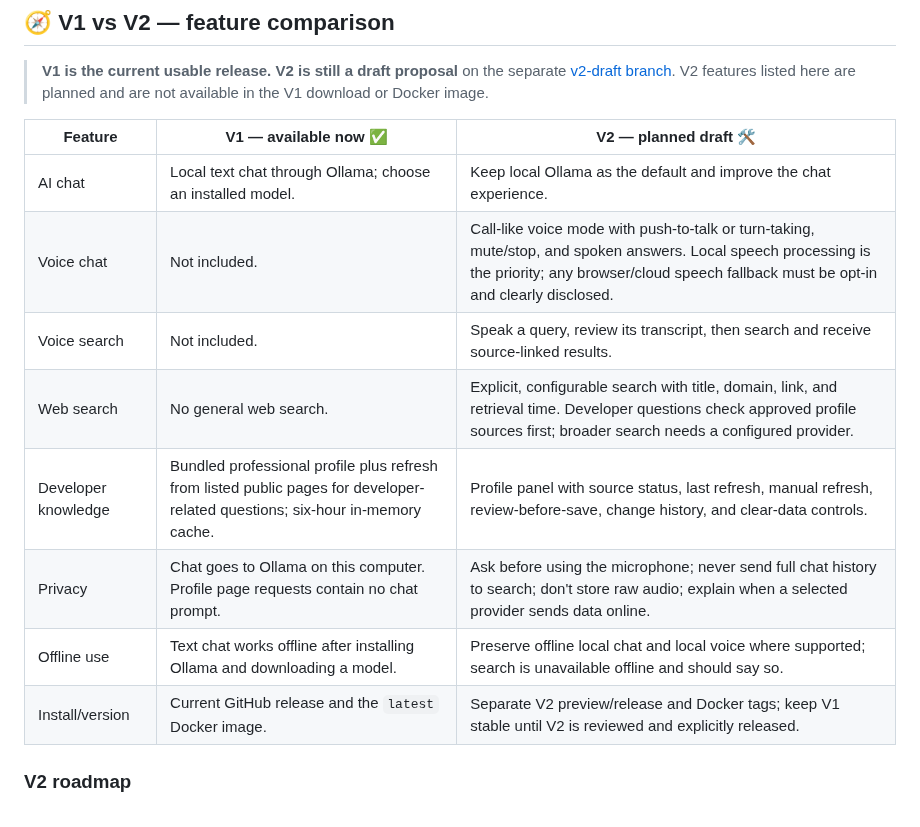
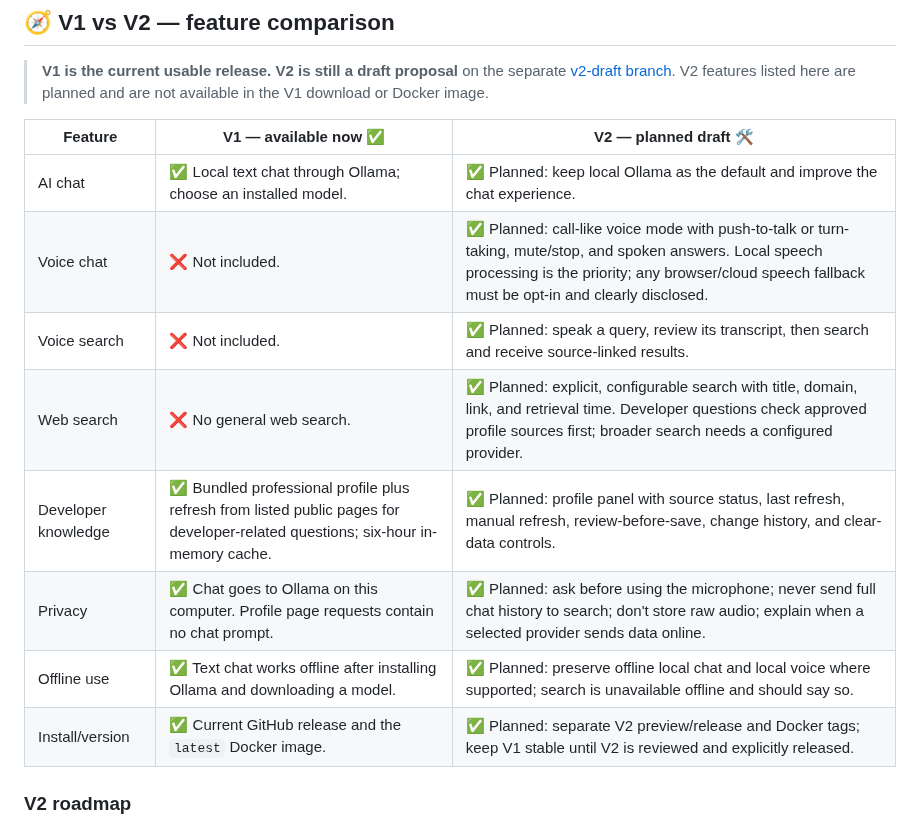
Before and after one commit to puffxhost/Puffx-Offline-GPT, a Markdown page: README.md, the part around the change. Rendered like a GitHub page.

Commit message:
docs: mark V1 and V2 feature status with icons

```diff
--- a/README.md
+++ b/README.md
@@ -22,14 +22,14 @@ Use it for local text conversations such as asking questions, explaining topics,
 
 | Feature | V1 — available now ✅ | V2 — planned draft 🛠️ |
 | --- | --- | --- |
-| AI chat | Local text chat through Ollama; choose an installed model. | Keep local Ollama as the default and improve the chat experience. |
-| Voice chat | Not included. | Call-like voice mode with push-to-talk or turn-taking, mute/stop, and spoken answers. Local speech processing is the priority; any browser/cloud speech fallback must be opt-in and clearly disclosed. |
-| Voice search | Not included. | Speak a query, review its transcript, then search and receive source-linked results. |
-| Web search | No general web search. | Explicit, configurable search with title, domain, link, and retrieval time. Developer questions check approved profile sources first; broader search needs a configured provider. |
-| Developer knowledge | Bundled professional profile plus refresh from listed public pages for developer-related questions; six-hour in-memory cache. | Profile panel with source status, last refresh, manual refresh, review-before-save, change history, and clear-data controls. |
-| Privacy | Chat goes to Ollama on this computer. Profile page requests contain no chat prompt. | Ask before using the microphone; never send full chat history to search; don't store raw audio; explain when a selected provider sends data online. |
-| Offline use | Text chat works offline after installing Ollama and downloading a model. | Preserve offline local chat and local voice where supported; search is unavailable offline and should say so. |
-| Install/version | Current GitHub release and the `latest` Docker image. | Separate V2 preview/release and Docker tags; keep V1 stable until V2 is reviewed and explicitly released. |
+| AI chat | ✅ Local text chat through Ollama; choose an installed model. | ✅ Planned: keep local Ollama as the default and improve the chat experience. |
+| Voice chat | ❌ Not included. | ✅ Planned: call-like voice mode with push-to-talk or turn-taking, mute/stop, and spoken answers. Local speech processing is the priority; any browser/cloud speech fallback must be opt-in and clearly disclosed. |
+| Voice search | ❌ Not included. | ✅ Planned: speak a query, review its transcript, then search and receive source-linked results. |
+| Web search | ❌ No general web search. | ✅ Planned: explicit, configurable search with title, domain, link, and retrieval time. Developer questions check approved profile sources first; broader search needs a configured provider. |
+| Developer knowledge | ✅ Bundled professional profile plus refresh from listed public pages for developer-related questions; six-hour in-memory cache. | ✅ Planned: profile panel with source status, last refresh, manual refresh, review-before-save, change history, and clear-data controls. |
+| Privacy | ✅ Chat goes to Ollama on this computer. Profile page requests contain no chat prompt. | ✅ Planned: ask before using the microphone; never send full chat history to search; don't store raw audio; explain when a selected provider sends data online. |
+| Offline use | ✅ Text chat works offline after installing Ollama and downloading a model. | ✅ Planned: preserve offline local chat and local voice where supported; search is unavailable offline and should say so. |
+| Install/version | ✅ Current GitHub release and the `latest` Docker image. | ✅ Planned: separate V2 preview/release and Docker tags; keep V1 stable until V2 is reviewed and explicitly released. |
 
 ### V2 roadmap
 
```
